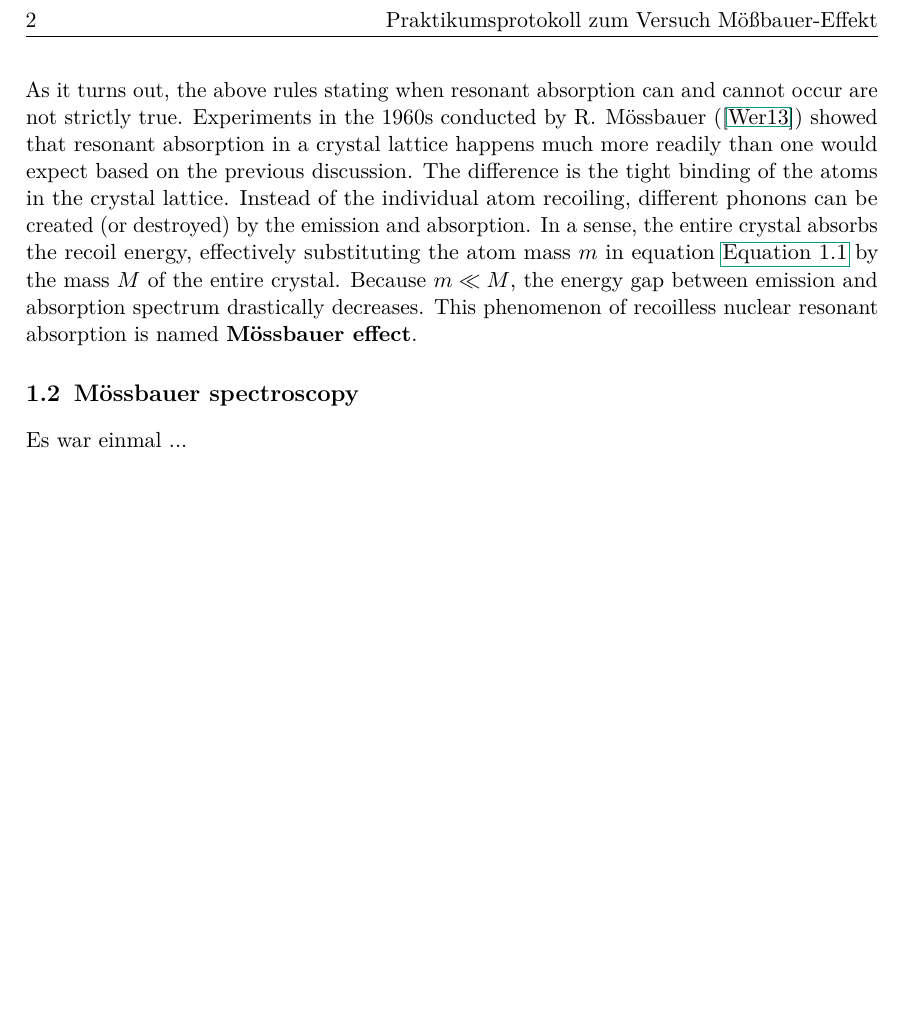
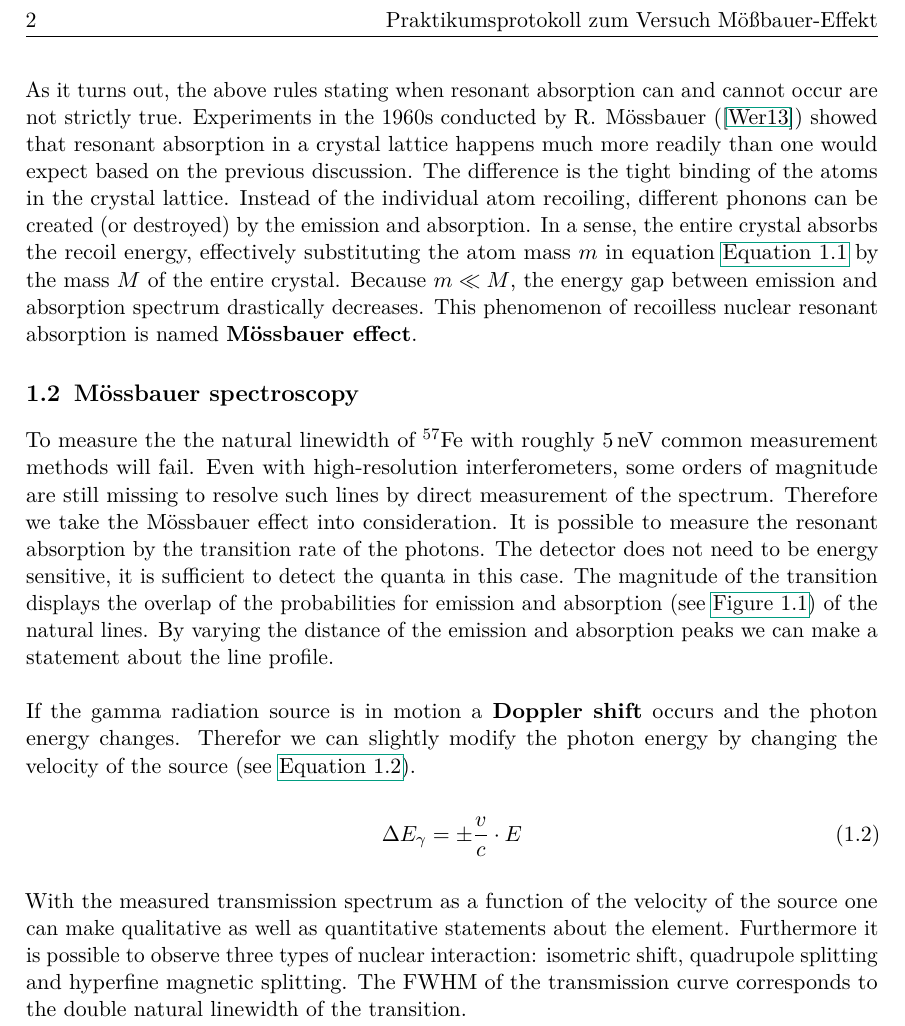
Before and after one commit to Quizznor/p4-lab-protocols, a LaTeX document (02-MOESSBAUER-EFFECT/main.tex, which reads 02-MOESSBAUER-EFFECT/01-prep/2.tex): part of page 4 of 6, cut so that both start at the same text, the shorter picture padded with empty space. Compiled offline with pdfLaTeX.

Commit message:
Work on 02-prep-2

```diff
--- a/02-MOESSBAUER-EFFECT/01-prep/2.tex
+++ b/02-MOESSBAUER-EFFECT/01-prep/2.tex
@@ -3,4 +3,18 @@
 \section{Mössbauer spectroscopy}
 \label{sec:mössbauer-spectroscopy}
 
-Es war einmal ...
+To measure the the natural linewidth of $^{57}$Fe with roughly \SI{5}{\nano\electronvolt} common measurement methods will fail. Even with high-resolution interferometers, some orders of magnitude are still missing to resolve such lines by direct measurement of the spectrum.
+Therefore we take the Mössbauer effect into consideration. It is possible to measure the resonant absorption by the transition rate of the photons.
+The detector does not need to be energy sensitive, it is sufficient to detect the quanta in this case. The magnitude of the transition displays the overlap of the probabilities for emission and absorption (see \autoref{fig:resonant-absorption}) of the natural lines.
+By varying the distance of the emission and absorption peaks we can make a statement about the line profile. \\
+\\
+If the gamma radiation source is in motion a \textbf{Doppler shift} occurs and the photon energy changes. Therefor we can slightly modify the photon energy by changing the velocity of the source (see  \autoref{eq:energy-doppler}).
+
+\begin{equation}
+    \Delta E_{\gamma} = \pm \frac{v}{c} \cdot E
+    \label{eq:energy-doppler}
+\end{equation}
+\\
+With the measured transmission spectrum as a function of the velocity of the source one can make qualitative as well as quantitative statements about the element.
+Furthermore it is possible to observe three types of nuclear interaction: isometric shift, quadrupole splitting and hyperfine magnetic splitting.
+The FWHM of the transmission curve corresponds to the double natural linewidth of the transition.
```
